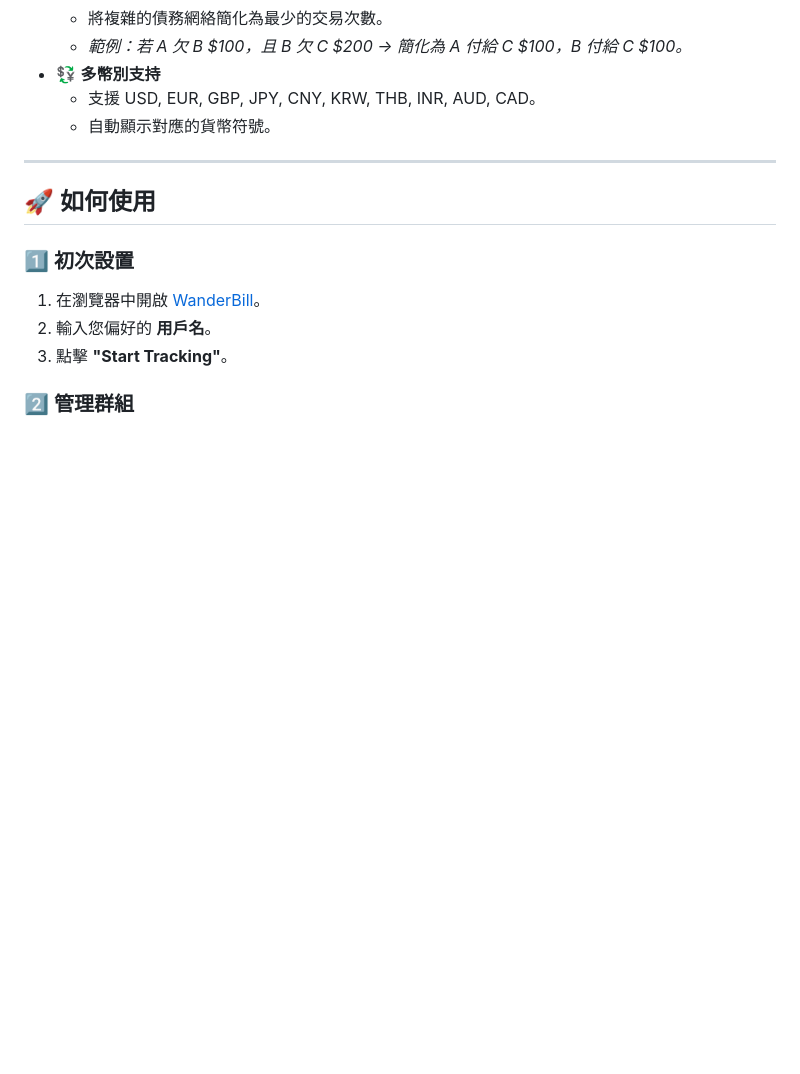
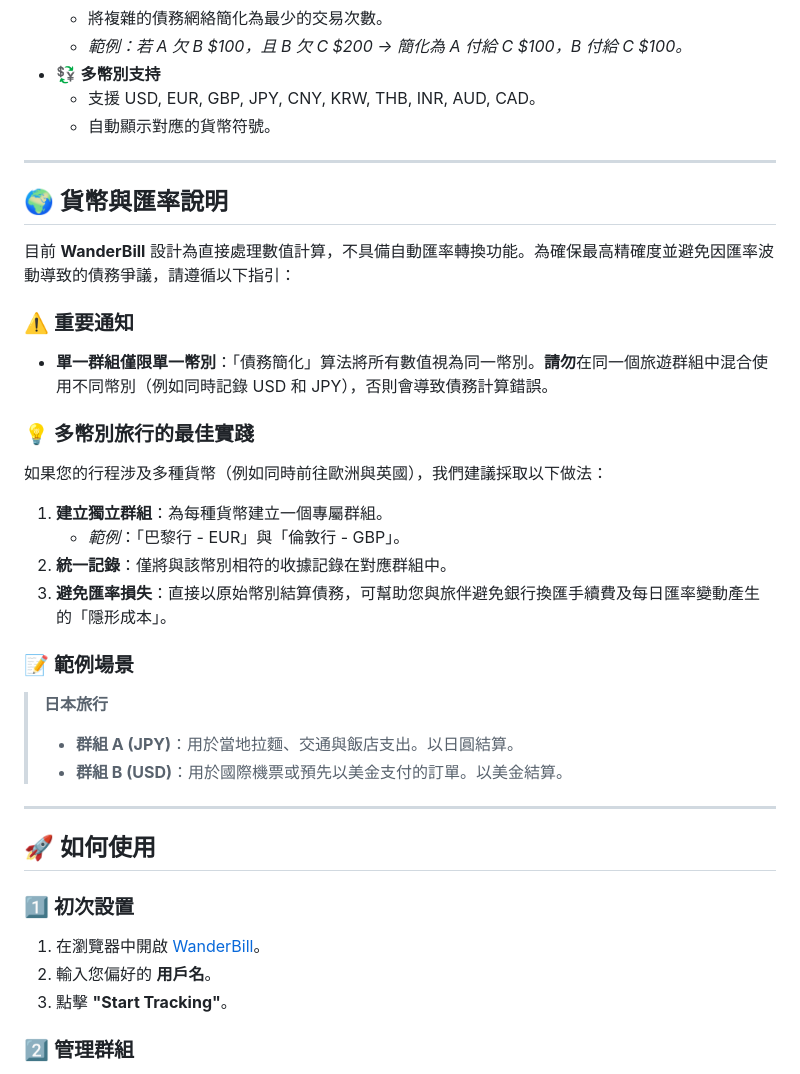
Before and after one commit to JiawenYu/WanderBill, a Markdown page: README_zh.md, the part around the change. GitHub-like rendering; blank space fills up the shorter version.

Commit message:
Update README_zh.md with new content

```diff
--- a/README_zh.md
+++ b/README_zh.md
@@ -48,6 +48,28 @@ WanderBill 是一個專為旅遊團體設計的簡易瀏覽器記帳工具。它
 * 💱 **多幣別支持**
   - 支援 USD, EUR, GBP, JPY, CNY, KRW, THB, INR, AUD, CAD。
   - 自動顯示對應的貨幣符號。
+
+---
+
+## 🌍 貨幣與匯率說明
+
+目前 **WanderBill** 設計為直接處理數值計算，不具備自動匯率轉換功能。為確保最高精確度並避免因匯率波動導致的債務爭議，請遵循以下指引：
+
+### ⚠️ 重要通知
+* **單一群組僅限單一幣別**：「債務簡化」算法將所有數值視為同一幣別。**請勿**在同一個旅遊群組中混合使用不同幣別（例如同時記錄 USD 和 JPY），否則會導致債務計算錯誤。
+
+### 💡 多幣別旅行的最佳實踐
+如果您的行程涉及多種貨幣（例如同時前往歐洲與英國），我們建議採取以下做法：
+
+1.  **建立獨立群組**：為每種貨幣建立一個專屬群組。
+    * *範例*：「巴黎行 - EUR」與「倫敦行 - GBP」。
+2.  **統一記錄**：僅將與該幣別相符的收據記錄在對應群組中。
+3.  **避免匯率損失**：直接以原始幣別結算債務，可幫助您與旅伴避免銀行換匯手續費及每日匯率變動產生的「隱形成本」。
+
+### 📝 範例場景
+> **日本旅行**
+> * **群組 A (JPY)**：用於當地拉麵、交通與飯店支出。以日圓結算。
+> * **群組 B (USD)**：用於國際機票或預先以美金支付的訂單。以美金結算。
 
 ---
 
```
